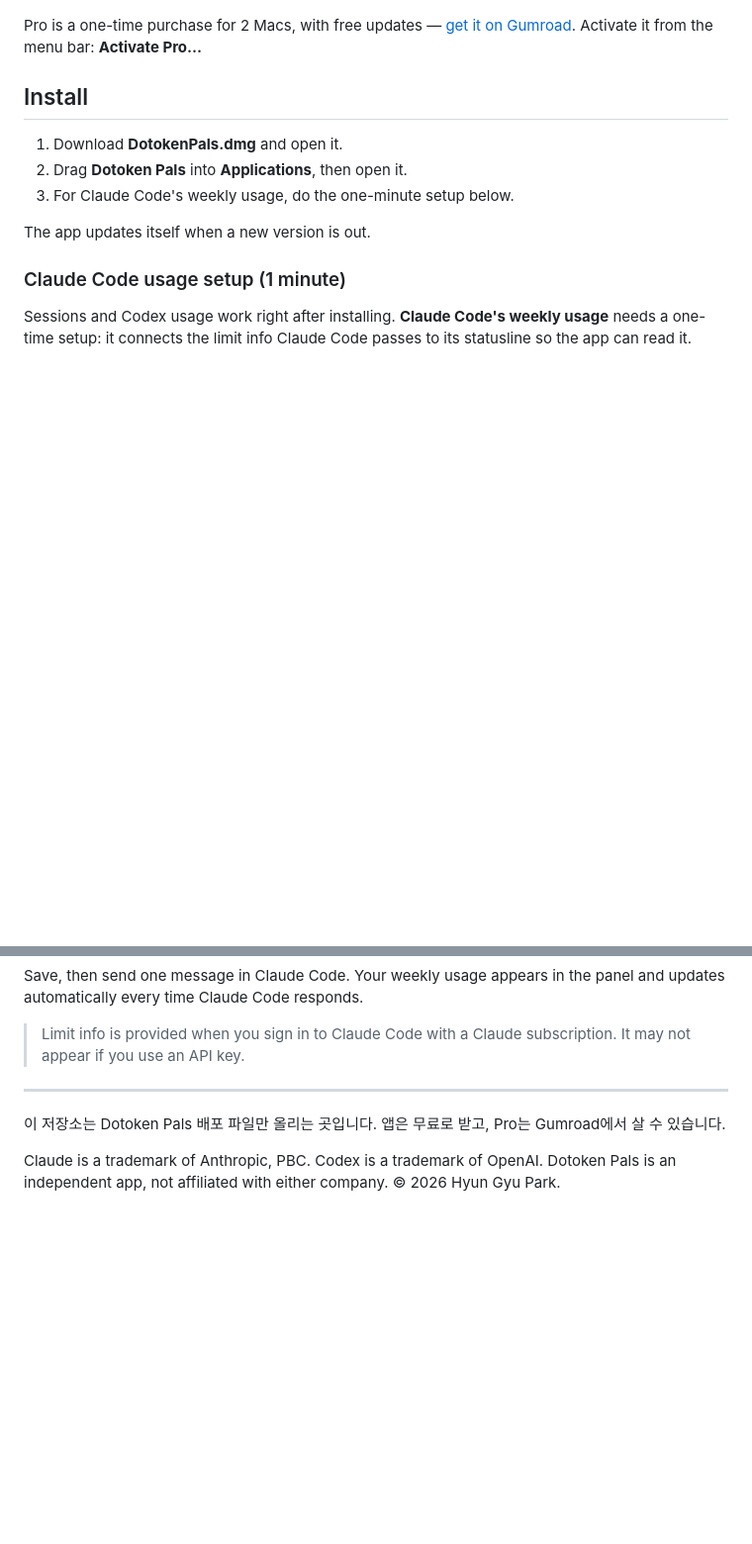
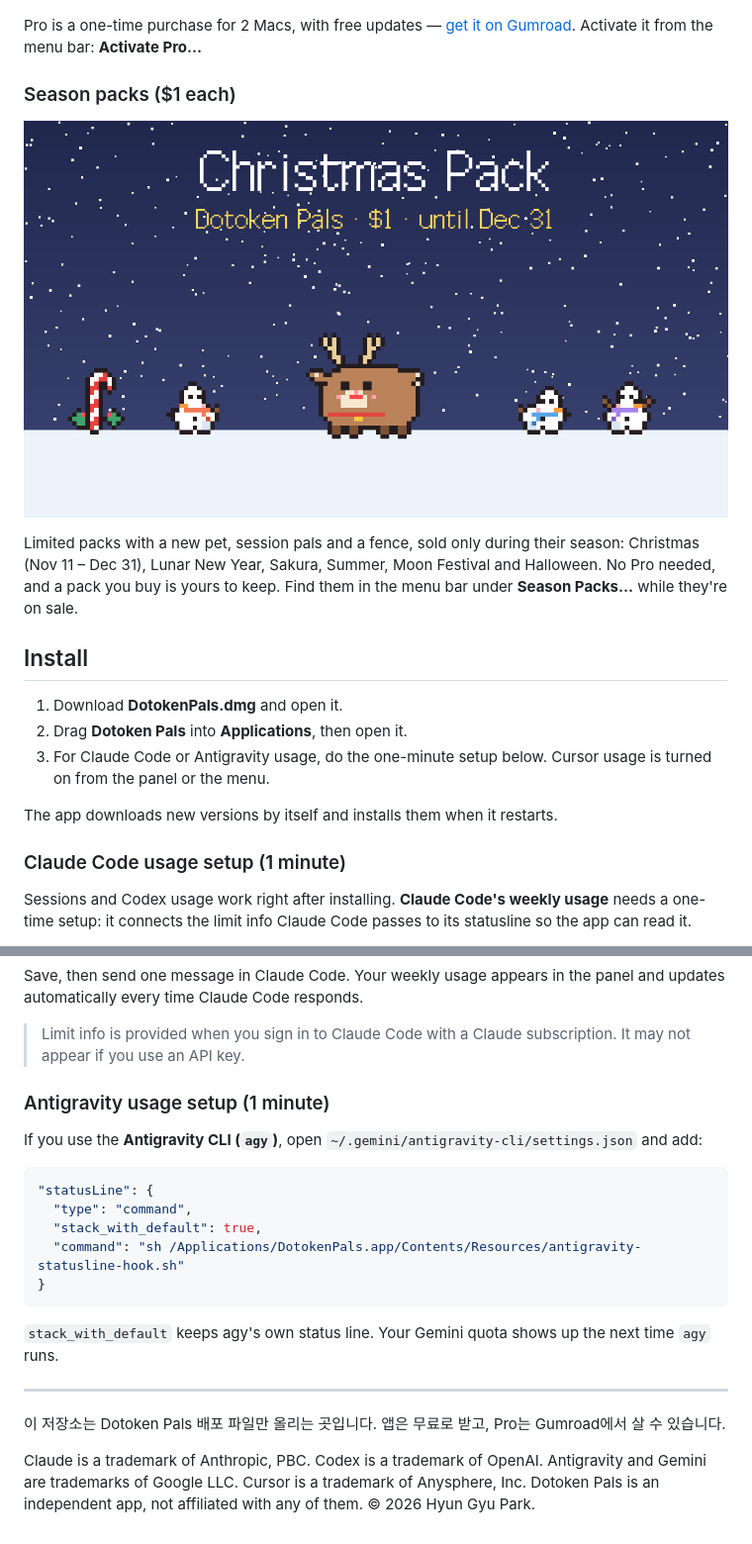
Before and after one commit to Canine89/dotoken-pals-releases, a Markdown page: README.md, 2 parts joined by grey strips. Shown at 99% size. GitHub-like rendering; pictures changed too: images/christmas.png (added); blank space fills up the shorter version.

````diff
--- a/README.md
+++ b/README.md
@@ -33,13 +36,19 @@ A tiny pixel pet that lives at the bottom of your Mac screen and keeps an eye on
 
 Pro is a one-time purchase for 2 Macs, with free updates — [get it on Gumroad](https://2031900017128.gumroad.com/l/dotokenpals). Activate it from the menu bar: **Activate Pro…**
 
+### Season packs ($1 each)
+
+![Christmas Pack](images/christmas.png)
+
+Limited packs with a new pet, session pals and a fence, sold only during their season: Christmas (Nov 11 – Dec 31), Lunar New Year, Sakura, Summer, Moon Festival and Halloween. No Pro needed, and a pack you buy is yours to keep. Find them in the menu bar under **Season Packs…** while they're on sale.
+
 ## Install
 
 1. Download **DotokenPals.dmg** and open it.
 2. Drag **Dotoken Pals** into **Applications**, then open it.
-3. For Claude Code's weekly usage, do the one-minute setup below.
+3. For Claude Code or Antigravity usage, do the one-minute setup below. Cursor usage is turned on from the panel or the menu.
 
-The app updates itself when a new version is out.
+The app downloads new versions by itself and installs them when it restarts.
 
 ### Claude Code usage setup (1 minute)
 
@@ -70,10 +79,24 @@ Save, then send one message in Claude Code. Your weekly usage appears in the pan
 
 > Limit info is provided when you sign in to Claude Code with a Claude subscription. It may not appear if you use an API key.
 
+### Antigravity usage setup (1 minute)
+
+If you use the **Antigravity CLI (`agy`)**, open `~/.gemini/antigravity-cli/settings.json` and add:
+
+```json
+"statusLine": {
+  "type": "command",
+  "stack_with_default": true,
+  "command": "sh /Applications/DotokenPals.app/Contents/Resources/antigravity-statusline-hook.sh"
+}
+```
+
+`stack_with_default` keeps agy's own status line. Your Gemini quota shows up the next time `agy` runs.
+
 
 ---
 
 이 저장소는 Dotoken Pals 배포 파일만 올리는 곳입니다. 앱은 무료로 받고, Pro는 Gumroad에서 살 수 있습니다.
 
-Claude is a trademark of Anthropic, PBC. Codex is a trademark of OpenAI. Dotoken Pals is an independent app, not affiliated with either company.
+Claude is a trademark of Anthropic, PBC. Codex is a trademark of OpenAI. Antigravity and Gemini are trademarks of Google LLC. Cursor is a trademark of Anysphere, Inc. Dotoken Pals is an independent app, not affiliated with any of them.
 © 2026 Hyun Gyu Park.
````
Also changed, not shown: other parts of README.md (+9 -6 lines), images/panel.png.
